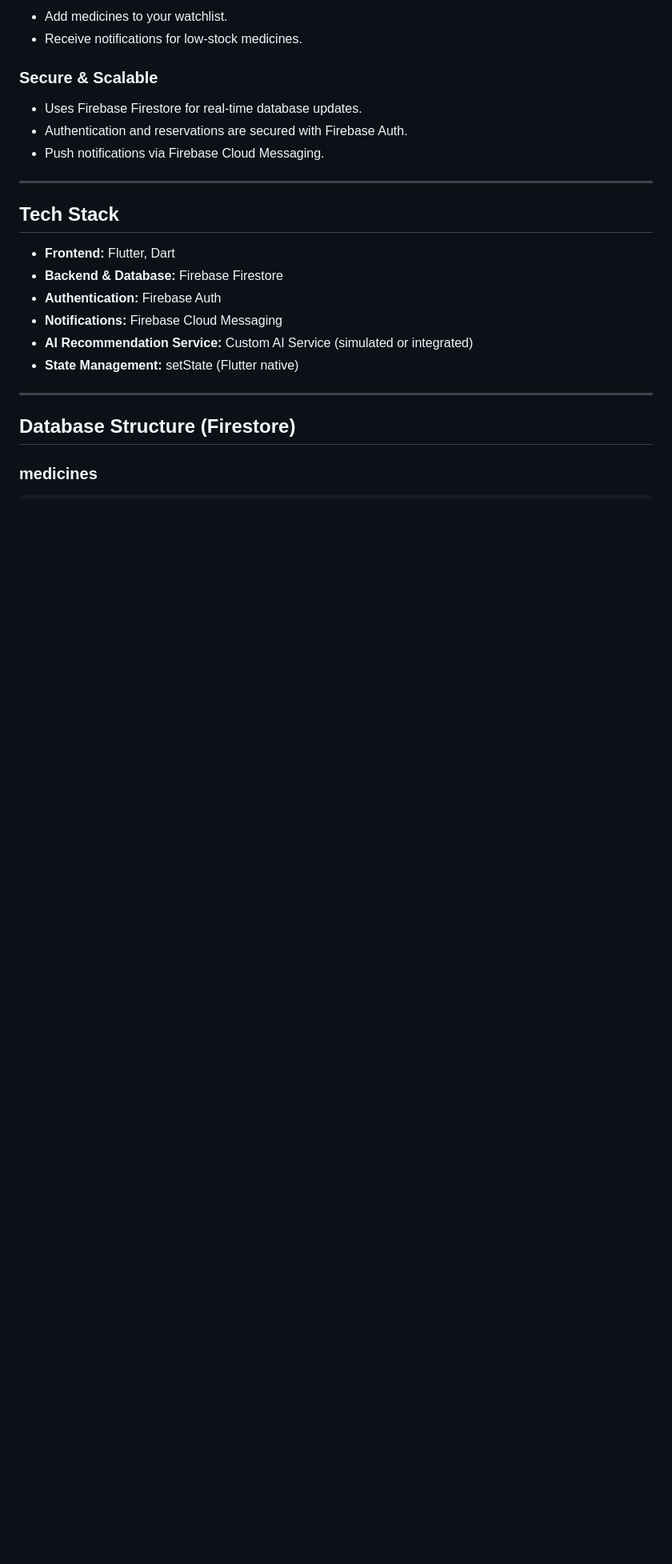
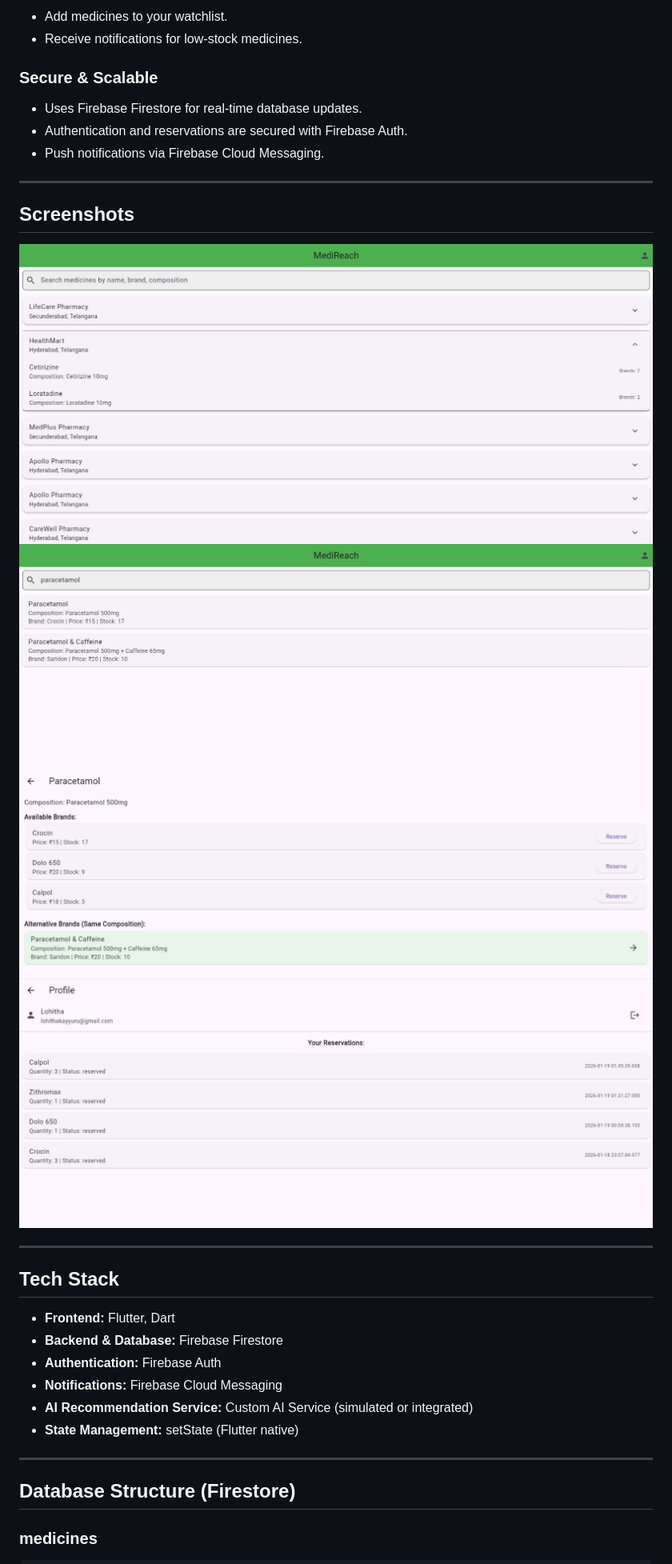
Before and after one commit to LohithaK25/MediReach, a Markdown page: README.md, the part around the change. Shown at 80% size. GitHub-like rendering; blank space fills up the shorter version.

Commit message:
Add screenshots section to README
Added a section for screenshots with images of the app.

```diff
--- a/README.md
+++ b/README.md
@@ -27,6 +27,15 @@
 - Uses Firebase Firestore for real-time database updates.
 - Authentication and reservations are secured with Firebase Auth.
 - Push notifications via Firebase Cloud Messaging.
+
+---
+
+## Screenshots
+
+![Home Screen](images/home_screen.jpeg)
+![Search Screen](images/search_screen.jpeg)
+![Medicine Details](images/medicine_details_screen.jpeg)
+![Profile](images/profile_screen.jpeg)
 
 ---
 
```
